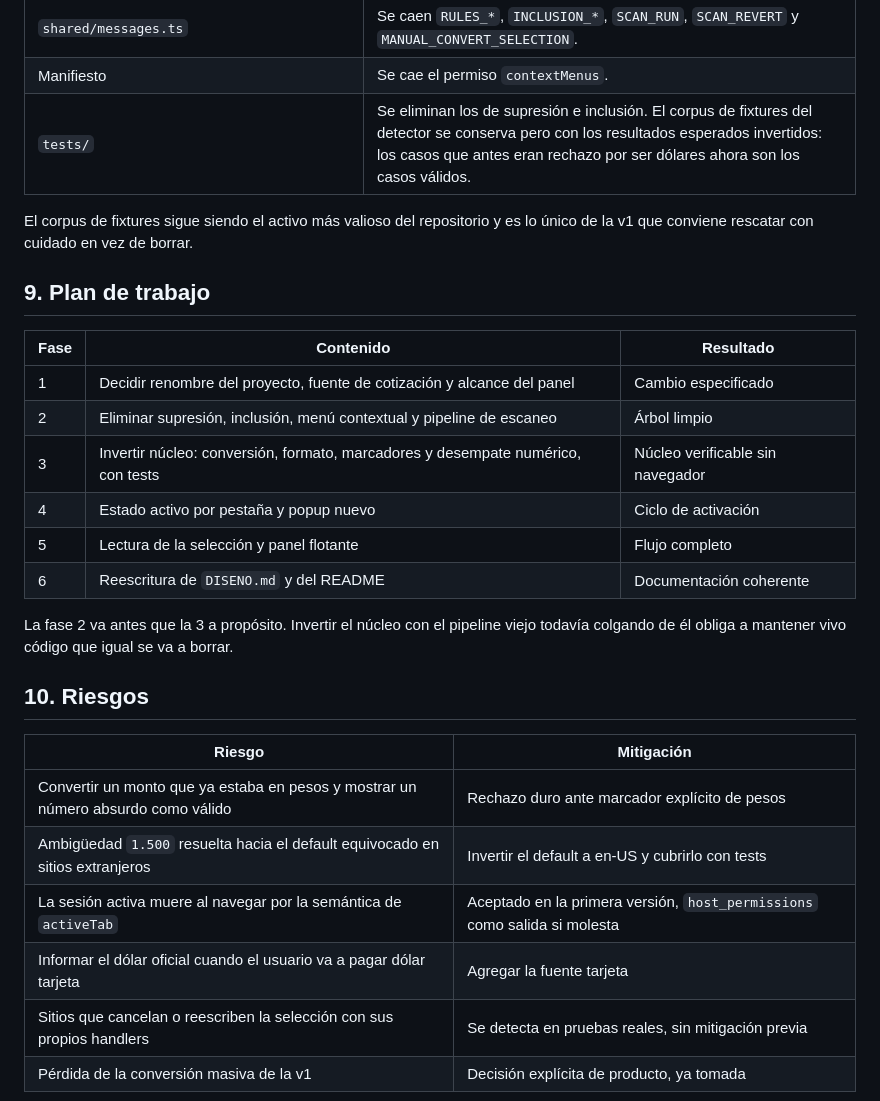
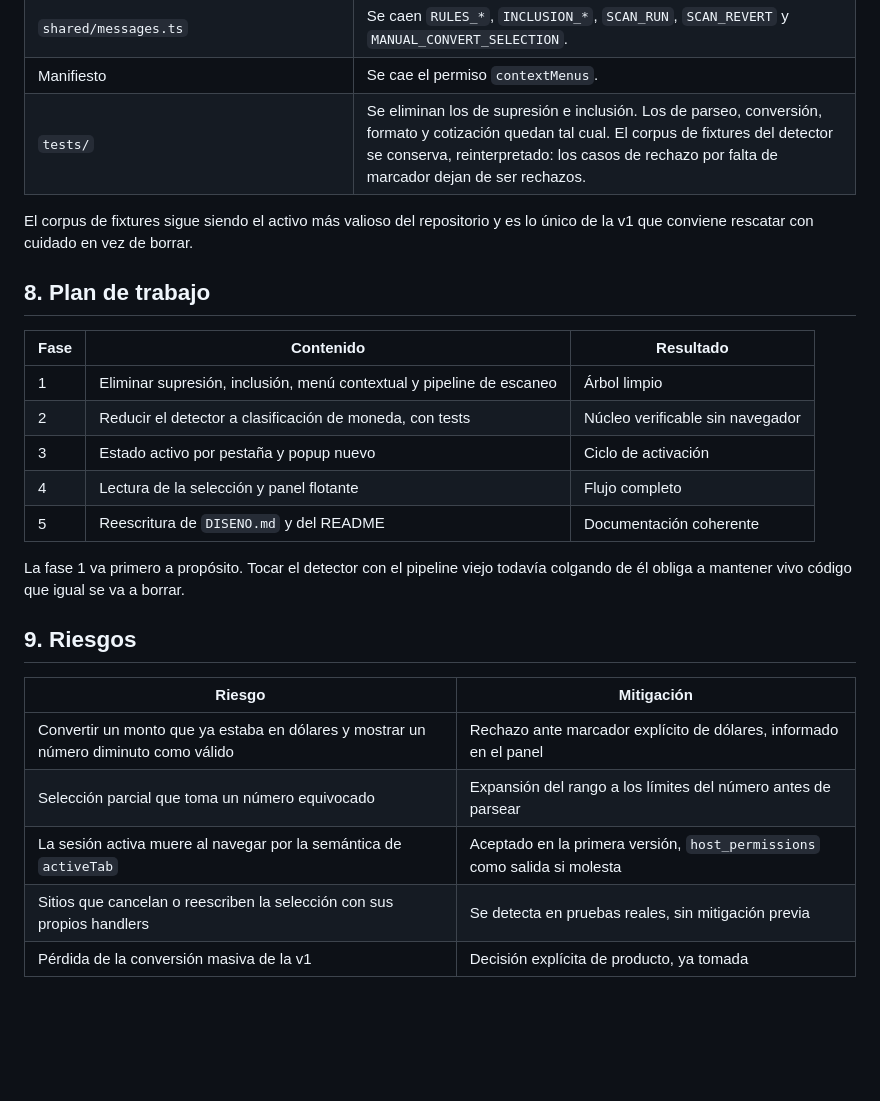
Before and after one commit to xAEvi/ARS-to-USD-extension, a Markdown page: to-do.md, the part around one of its changes. Rendered like a GitHub page; blank space fills up the shorter version.

```diff
--- a/to-do.md
+++ b/to-do.md
@@ -151,32 +127,30 @@ Preguntas abiertas sobre el panel:
 | `config/schema.ts`, `config/defaults.ts` | Sobreviven `rateSource`, `manualRate`, `rateSide` y `rateTtlMs`. Se caen `minConfidence`, `maxRulesPerHost`, `showSuppressed`, `watchMutations` y `maxAnnotations`. |
 | `shared/messages.ts` | Se caen `RULES_*`, `INCLUSION_*`, `SCAN_RUN`, `SCAN_REVERT` y `MANUAL_CONVERT_SELECTION`. |
 | Manifiesto | Se cae el permiso `contextMenus`. |
-| `tests/` | Se eliminan los de supresión e inclusión. El corpus de fixtures del detector se conserva pero con los resultados esperados invertidos: los casos que antes eran rechazo por ser dólares ahora son los casos válidos. |
+| `tests/` | Se eliminan los de supresión e inclusión. Los de parseo, conversión, formato y cotización quedan tal cual. El corpus de fixtures del detector se conserva, reinterpretado: los casos de rechazo por falta de marcador dejan de ser rechazos. |
 
 El corpus de fixtures sigue siendo el activo más valioso del repositorio y es lo único de la v1 que
 conviene rescatar con cuidado en vez de borrar.
 
-## 9. Plan de trabajo
+## 8. Plan de trabajo
 
 | Fase | Contenido | Resultado |
 | --- | --- | --- |
-| 1 | Decidir renombre del proyecto, fuente de cotización y alcance del panel | Cambio especificado |
-| 2 | Eliminar supresión, inclusión, menú contextual y pipeline de escaneo | Árbol limpio |
-| 3 | Invertir núcleo: conversión, formato, marcadores y desempate numérico, con tests | Núcleo verificable sin navegador |
-| 4 | Estado activo por pestaña y popup nuevo | Ciclo de activación |
-| 5 | Lectura de la selección y panel flotante | Flujo completo |
-| 6 | Reescritura de `DISENO.md` y del README | Documentación coherente |
+| 1 | Eliminar supresión, inclusión, menú contextual y pipeline de escaneo | Árbol limpio |
+| 2 | Reducir el detector a clasificación de moneda, con tests | Núcleo verificable sin navegador |
+| 3 | Estado activo por pestaña y popup nuevo | Ciclo de activación |
+| 4 | Lectura de la selección y panel flotante | Flujo completo |
+| 5 | Reescritura de `DISENO.md` y del README | Documentación coherente |
 
-La fase 2 va antes que la 3 a propósito. Invertir el núcleo con el pipeline viejo todavía colgando
-de él obliga a mantener vivo código que igual se va a borrar.
+La fase 1 va primero a propósito. Tocar el detector con el pipeline viejo todavía colgando de él
+obliga a mantener vivo código que igual se va a borrar.
 
-## 10. Riesgos
+## 9. Riesgos
 
 | Riesgo | Mitigación |
 | --- | --- |
-| Convertir un monto que ya estaba en pesos y mostrar un número absurdo como válido | Rechazo duro ante marcador explícito de pesos |
-| Ambigüedad `1.500` resuelta hacia el default equivocado en sitios extranjeros | Invertir el default a en-US y cubrirlo con tests |
+| Convertir un monto que ya estaba en dólares y mostrar un número diminuto como válido | Rechazo ante marcador explícito de dólares, informado en el panel |
+| Selección parcial que toma un número equivocado | Expansión del rango a los límites del número antes de parsear |
 | La sesión activa muere al navegar por la semántica de `activeTab` | Aceptado en la primera versión, `host_permissions` como salida si molesta |
-| Informar el dólar oficial cuando el usuario va a pagar dólar tarjeta | Agregar la fuente tarjeta |
 | Sitios que cancelan o reescriben la selección con sus propios handlers | Se detecta en pruebas reales, sin mitigación previa |
 | Pérdida de la conversión masiva de la v1 | Decisión explícita de producto, ya tomada |
```
Also changed, not shown: other parts of to-do.md (+48 -72 lines).
